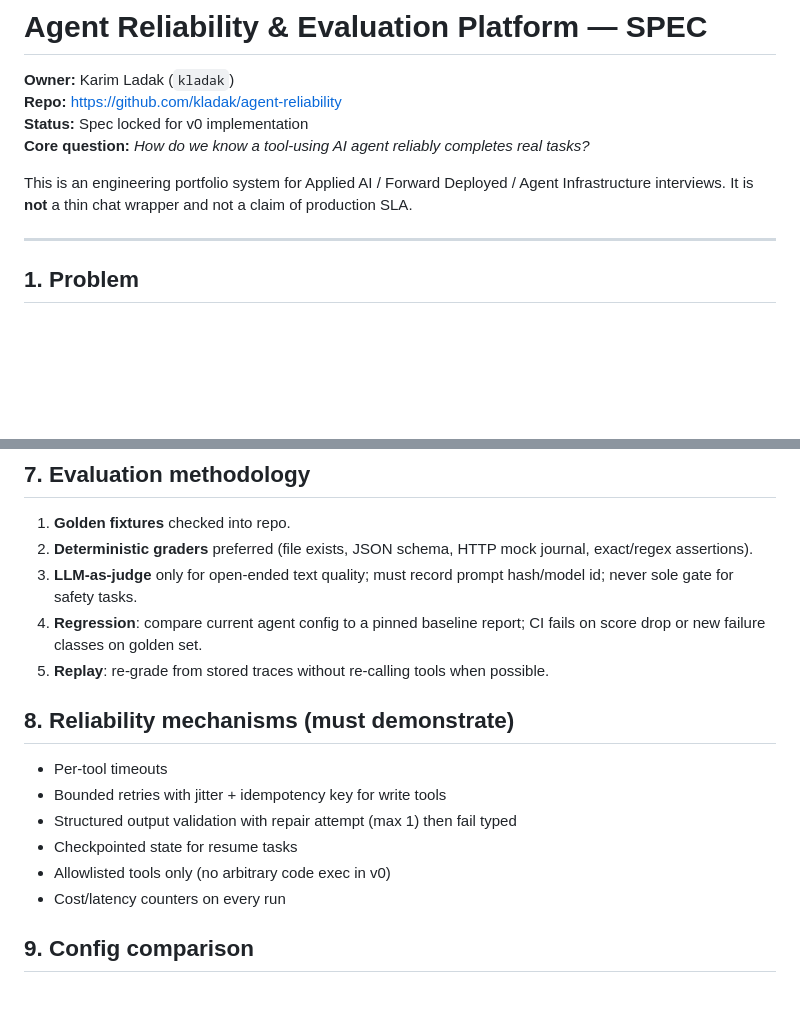
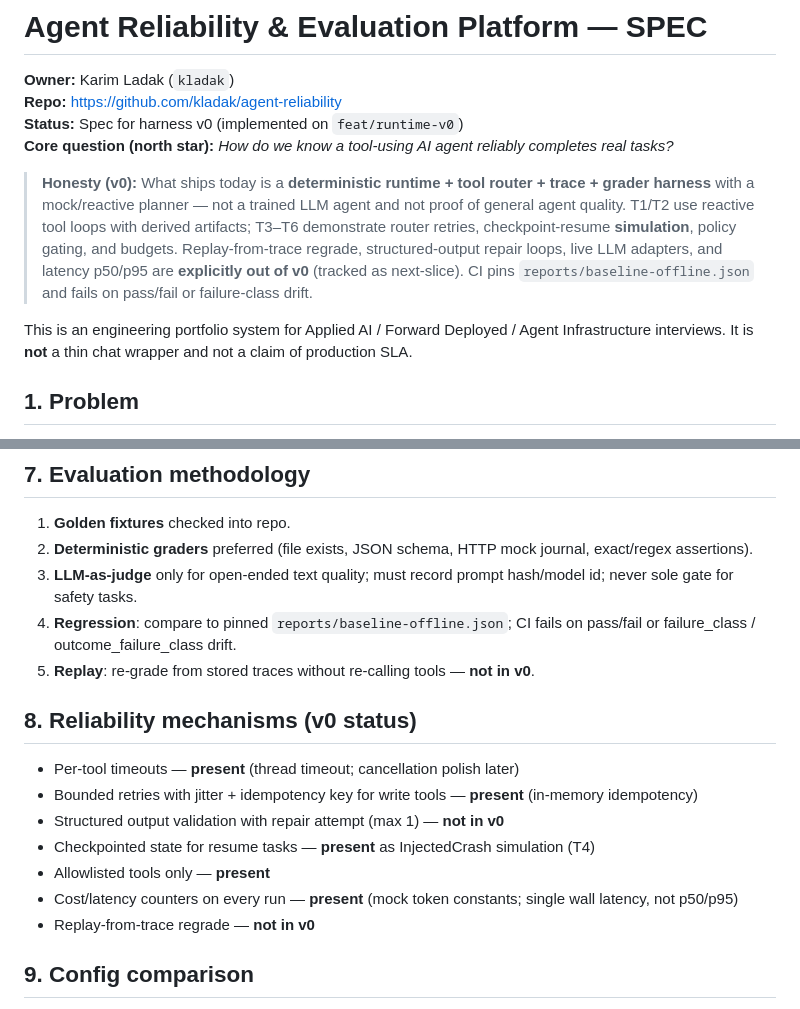
Before and after one commit to kladak/agent-reliability, a Markdown page: SPEC.md, 2 parts joined by grey strips. Drawn GitHub-style; blank space fills up the shorter version.

Commit message:
Align SPEC honesty with harness v0 reality
Mark replay/repair/p50 as out of scope and state that v0 is a
deterministic runtime+grader harness, not a trained agent eval claim.

```diff
--- a/SPEC.md
+++ b/SPEC.md
@@ -2,12 +2,13 @@
 
 **Owner:** Karim Ladak (`kladak`)
 **Repo:** https://github.com/kladak/agent-reliability
-**Status:** Spec locked for v0 implementation
-**Core question:** *How do we know a tool-using AI agent reliably completes real tasks?*
+**Status:** Spec for harness v0 (implemented on `feat/runtime-v0`)
+**Core question (north star):** *How do we know a tool-using AI agent reliably completes real tasks?*
+
+> **Honesty (v0):** What ships today is a **deterministic runtime + tool router + trace + grader harness** with a mock/reactive planner — not a trained LLM agent and not proof of general agent quality. T1/T2 use reactive tool loops with derived artifacts; T3–T6 demonstrate router retries, checkpoint-resume **simulation**, policy gating, and budgets. Replay-from-trace regrade, structured-output repair loops, live LLM adapters, and latency p50/p95 are **explicitly out of v0** (tracked as next-slice). CI pins `reports/baseline-offline.json` and fails on pass/fail or failure-class drift.
 
 This is an engineering portfolio system for Applied AI / Forward Deployed / Agent Infrastructure interviews. It is **not** a thin chat wrapper and not a claim of production SLA.
 
----
 
 ## 1. Problem
 
@@ -100,17 +101,18 @@ Every failed run must classify into exactly one primary class:
 1. **Golden fixtures** checked into repo.
 2. **Deterministic graders** preferred (file exists, JSON schema, HTTP mock journal, exact/regex assertions).
 3. **LLM-as-judge** only for open-ended text quality; must record prompt hash/model id; never sole gate for safety tasks.
-4. **Regression**: compare current agent config to a pinned baseline report; CI fails on score drop or new failure classes on golden set.
-5. **Replay**: re-grade from stored traces without re-calling tools when possible.
+4. **Regression**: compare to pinned `reports/baseline-offline.json`; CI fails on pass/fail or failure_class / outcome_failure_class drift.
+5. **Replay**: re-grade from stored traces without re-calling tools — **not in v0**.
 
-## 8. Reliability mechanisms (must demonstrate)
+## 8. Reliability mechanisms (v0 status)
 
-- Per-tool timeouts
-- Bounded retries with jitter + idempotency key for write tools
-- Structured output validation with repair attempt (max 1) then fail typed
-- Checkpointed state for resume tasks
-- Allowlisted tools only (no arbitrary code exec in v0)
-- Cost/latency counters on every run
+- Per-tool timeouts — **present** (thread timeout; cancellation polish later)
+- Bounded retries with jitter + idempotency key for write tools — **present** (in-memory idempotency)
+- Structured output validation with repair attempt (max 1) — **not in v0**
+- Checkpointed state for resume tasks — **present** as InjectedCrash simulation (T4)
+- Allowlisted tools only — **present**
+- Cost/latency counters on every run — **present** (mock token constants; single wall latency, not p50/p95)
+- Replay-from-trace regrade — **not in v0**
 
 ## 9. Config comparison
 
```
